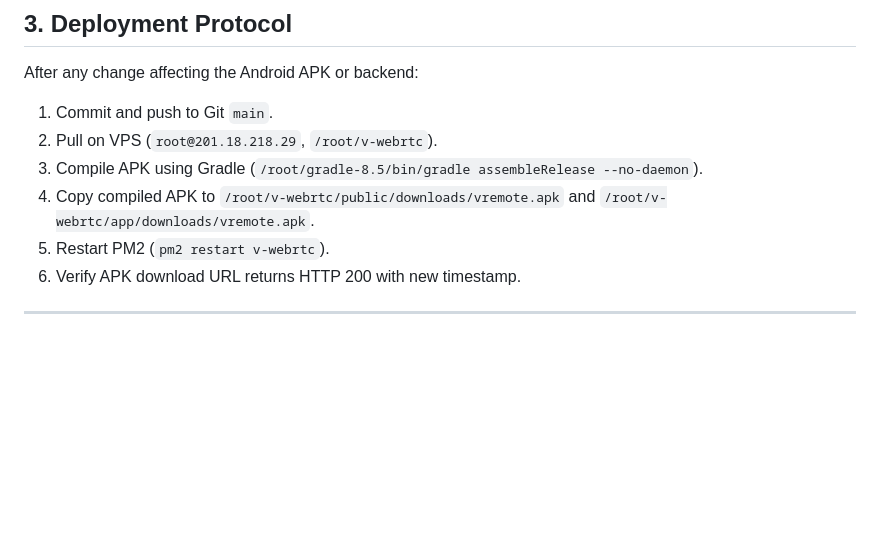
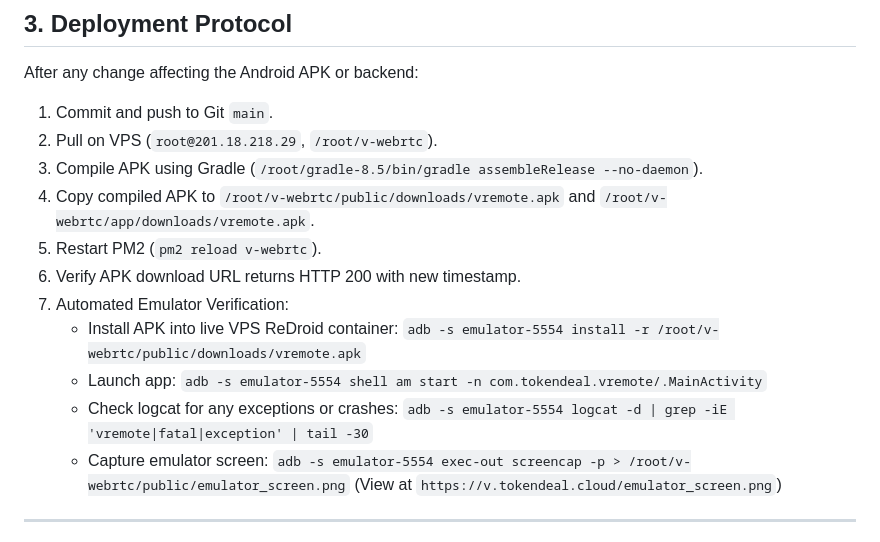
Before and after one commit to HassanAmeer/html-webrtc-video-calling, a Markdown page: rules.md, the part around the change. Rendered like a GitHub page; blank space fills up the shorter version.

Commit message:
docs(rules): add automated ReDroid emulator deployment and verification protocol

```diff
--- a/rules.md
+++ b/rules.md
@@ -90,8 +90,13 @@ After any change affecting the Android APK or backend:
 2. Pull on VPS (`root@201.18.218.29`, `/root/v-webrtc`).
 3. Compile APK using Gradle (`/root/gradle-8.5/bin/gradle assembleRelease --no-daemon`).
 4. Copy compiled APK to `/root/v-webrtc/public/downloads/vremote.apk` and `/root/v-webrtc/app/downloads/vremote.apk`.
-5. Restart PM2 (`pm2 restart v-webrtc`).
+5. Restart PM2 (`pm2 reload v-webrtc`).
 6. Verify APK download URL returns HTTP 200 with new timestamp.
+7. Automated Emulator Verification:
+   - Install APK into live VPS ReDroid container: `adb -s emulator-5554 install -r /root/v-webrtc/public/downloads/vremote.apk`
+   - Launch app: `adb -s emulator-5554 shell am start -n com.tokendeal.vremote/.MainActivity`
+   - Check logcat for any exceptions or crashes: `adb -s emulator-5554 logcat -d | grep -iE 'vremote|fatal|exception' | tail -30`
+   - Capture emulator screen: `adb -s emulator-5554 exec-out screencap -p > /root/v-webrtc/public/emulator_screen.png` (View at `https://v.tokendeal.cloud/emulator_screen.png`)
 
 ---
 
```
